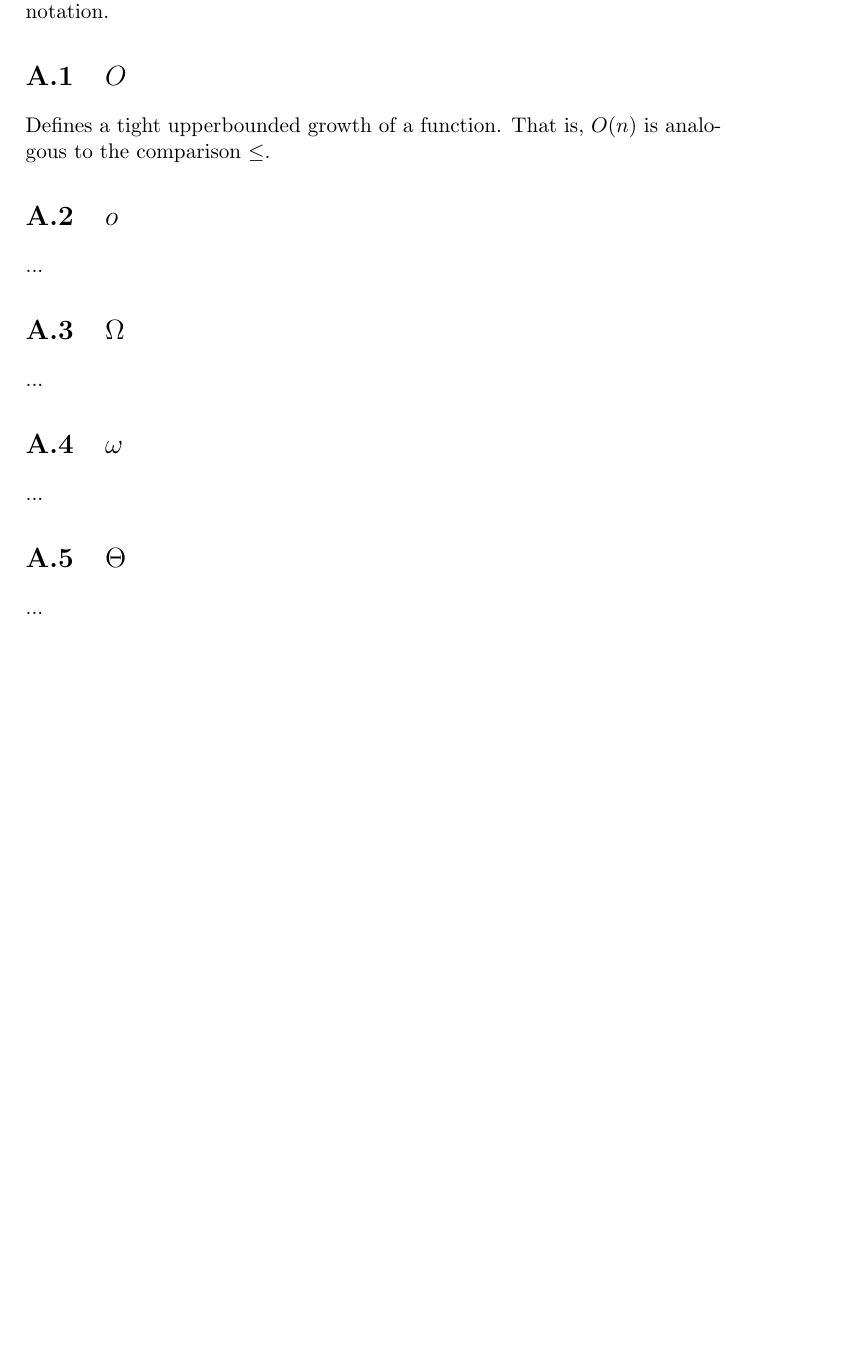
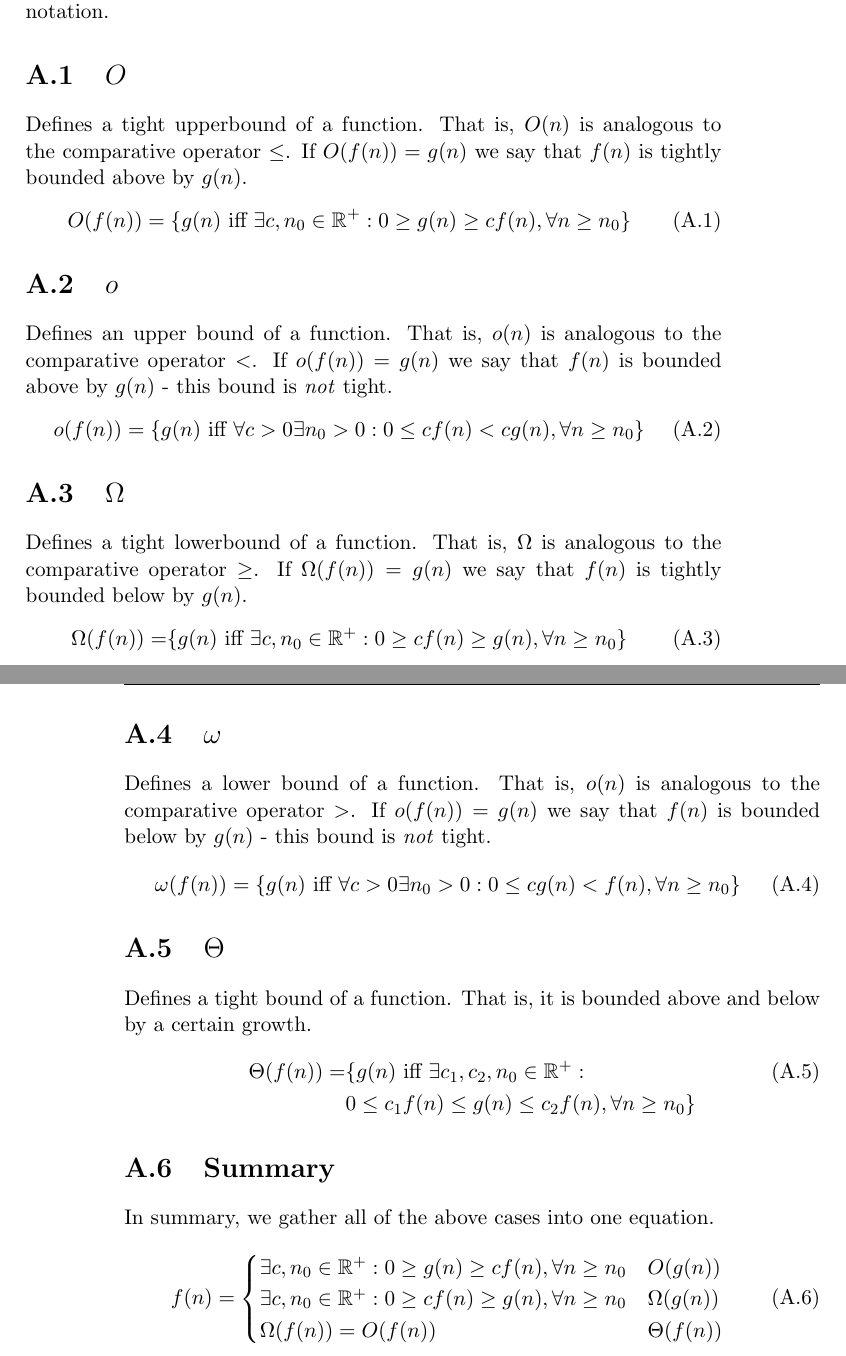
Before and after one commit to CasperBHansen/DIKU_AD_2013, a LaTeX book (disposition.tex, which reads appendix/asymptoticnotation.tex): part of page 29 of 37 before the commit and two parts of pages 29 and 30 of 37 after it, the two joined at a grey line, cut so that both start at the same text, the shorter picture padded with empty space. Compiled offline with pdfLaTeX.

Commit message:
Added definitions for the asymptotic notations.

```diff
--- a/appendix/asymptoticnotation.tex
+++ b/appendix/asymptoticnotation.tex
@@ -10,21 +10,71 @@ notation.
 
 \section{$O$}
 \label{ch:asymptoticnotation|sec:big-o}
-Defines a tight upperbounded growth of a function. That is, $O(n)$ is
-analogous to the comparison $\leq$.
+Defines a tight upperbound of a function. That is, $O(n)$ is analogous to the
+comparative operator $\leq$. If $O(f(n)) = g(n)$ we say that $f(n)$ is tightly
+bounded above by $g(n)$.
+\begin{align}
+	O(f(n)) =
+	\{g(n) \text{ iff } \exists c, n_0 \in \mathbb{R}^{+} :
+	0 \geq g(n) \geq c f(n), \forall n \geq n_0 \}
+\end{align}
 
 \section{$o$}
 \label{ch:asymptoticnotation|sec:little-o}
-...
+Defines an upper bound of a function. That is, $o(n)$ is analogous to the
+comparative operator $<$. If $o(f(n)) = g(n)$ we say that $f(n)$ is bounded
+above by $g(n)$ - this bound is \textit{not} tight.
+\begin{align}
+	o(f(n)) =
+	\{g(n) \text{ iff } \forall c > 0 \exists n_0 > 0 :
+	0 \leq c f(n) < c g(n), \forall n \geq n_0 \}
+\end{align}
 
 \section{$\Omega$}
 \label{ch:asymptoticnotation|sec:big-omega}
-...
+Defines a tight lowerbound of a function. That is, $\Omega$ is analogous to
+the comparative operator $\geq$. If $\Omega(f(n)) = g(n)$ we say that $f(n)$
+is tightly bounded below by $g(n)$.
+\begin{align}
+	\Omega(f(n)) =
+	&\{g(n) \text{ iff } \exists c, n_0 \in \mathbb{R}^{+} :
+	0 \geq c f(n) \geq g(n), \forall n \geq n_0 \}
+\end{align}
 
 \section{$\omega$}
 \label{ch:asymptoticnotation|sec:litte-omega}
-...
+Defines a lower bound of a function. That is, $o(n)$ is analogous to the
+comparative operator $>$. If $o(f(n)) = g(n)$ we say that $f(n)$ is bounded
+below by $g(n)$ - this bound is \textit{not} tight.
+\begin{align}
+	\omega(f(n)) =
+	\{g(n) \text{ iff } \forall c > 0 \exists n_0 > 0 :
+	0 \leq c g(n) < f(n), \forall n \geq n_0 \}
+\end{align}
 
 \section{$\Theta$}
 \label{ch:asymptoticnotation|sec:theta}
-...
+Defines a tight bound of a function. That is, it is bounded above and below by
+a certain growth.
+\begin{align}
+	\Theta(f(n)) =
+	&\{g(n) \text{ iff } \exists c_1, c_2, n_0 \in \mathbb{R}^{+} :\\
+	&0 \leq c_1 f(n) \leq g(n) \leq c_2 f(n), \forall n \geq n_0 \}
+	\nonumber
+\end{align}
+
+\section{Summary}
+\label{ch:asymptoticnotation|sec:summary}
+In summary, we gather all of the above cases into one equation.
+\begin{align}
+	f(n) =
+	\begin{cases}
+		\exists c, n_0 \in \mathbb{R}^{+}
+		: 0 \geq g(n) \geq c f(n), \forall n \geq n_0 & O(g(n)) \\
+		\exists c, n_0 \in \mathbb{R}^{+}
+		: 0 \geq c f(n) \geq g(n), \forall n \geq n_0 & \Omega(g(n)) \\
+		\Omega(f(n)) = O(f(n)) & \Theta(f(n))
+	\end{cases}
+\end{align}
+
+% make a comparison table
```
